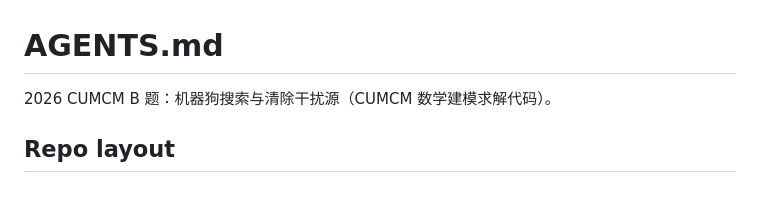
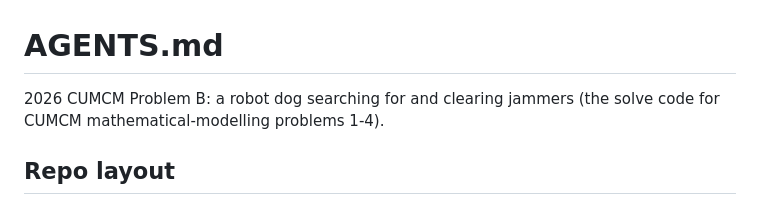
Before and after one commit to LittleFishStars/cumcm-2026-robot-dog, a Markdown page: AGENTS.md, the part around one of its changes. Rendered like a GitHub page.

```diff
--- a/AGENTS.md
+++ b/AGENTS.md
@@ -1,6 +1,7 @@
 # AGENTS.md
 
-2026 CUMCM B 题：机器狗搜索与清除干扰源（CUMCM 数学建模求解代码）。
+2026 CUMCM Problem B: a robot dog searching for and clearing jammers (the solve code for CUMCM
+mathematical-modelling problems 1-4).
 
 ## Repo layout
 
```
Also changed, not shown: other parts of AGENTS.md (+59 -44 lines).
